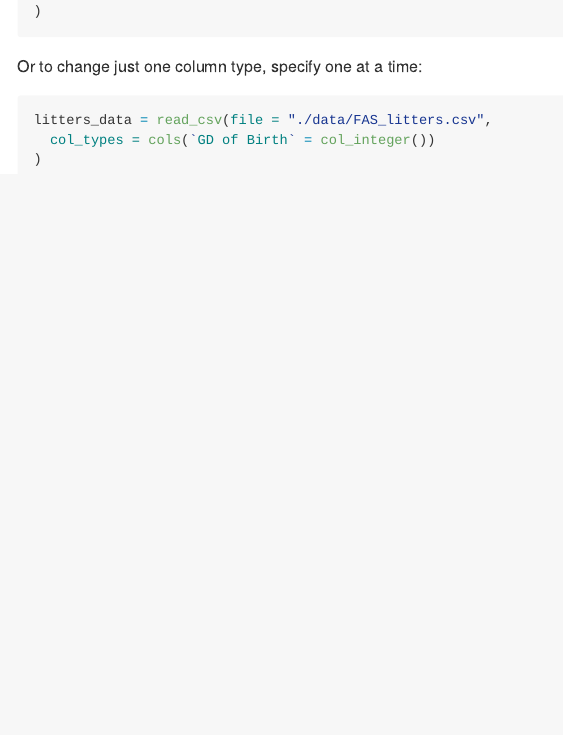
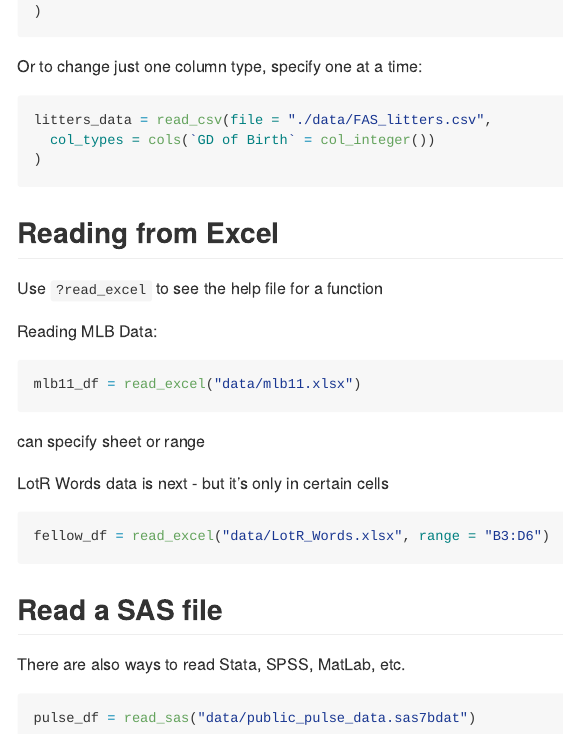
Before and after one commit to kk3154/data_wrangling_1, an R Markdown document (data_import.Rmd): the page in a window 1100 px wide, from 4200 px down. The pictures show the output file data_import.md that the author committed with the source, drawn offline in the style of GitHub; long lines of code are wrapped.

Commit message:
readxl and haven for reading SAS

````diff
--- a/data_import.Rmd
+++ b/data_import.Rmd
@@ -80,3 +82,34 @@ litters_data = read_csv(file = "./data/FAS_litters.csv",
   col_types = cols(`GD of Birth` = col_integer())
 )
 ```
+
+
+
+
+## Reading from Excel
+
+Use `?read_excel` to see the help file for a function
+
+Reading MLB Data:
+
+```{r}
+mlb11_df = read_excel("data/mlb11.xlsx")
+```
+
+can specify sheet or range
+
+LotR Words data is next - but it's only in certain cells
+
+```{r}
+fellow_df = read_excel("data/LotR_Words.xlsx", range = "B3:D6")
+```
+
+
+
+## Read a SAS file
+
+There are also ways to read Stata, SPSS, MatLab, etc.
+
+```{r}
+pulse_df = read_sas("data/public_pulse_data.sas7bdat")
+```
````
Also changed, not shown: data_import.md, data_import.Rmd (2 more changed lines).
